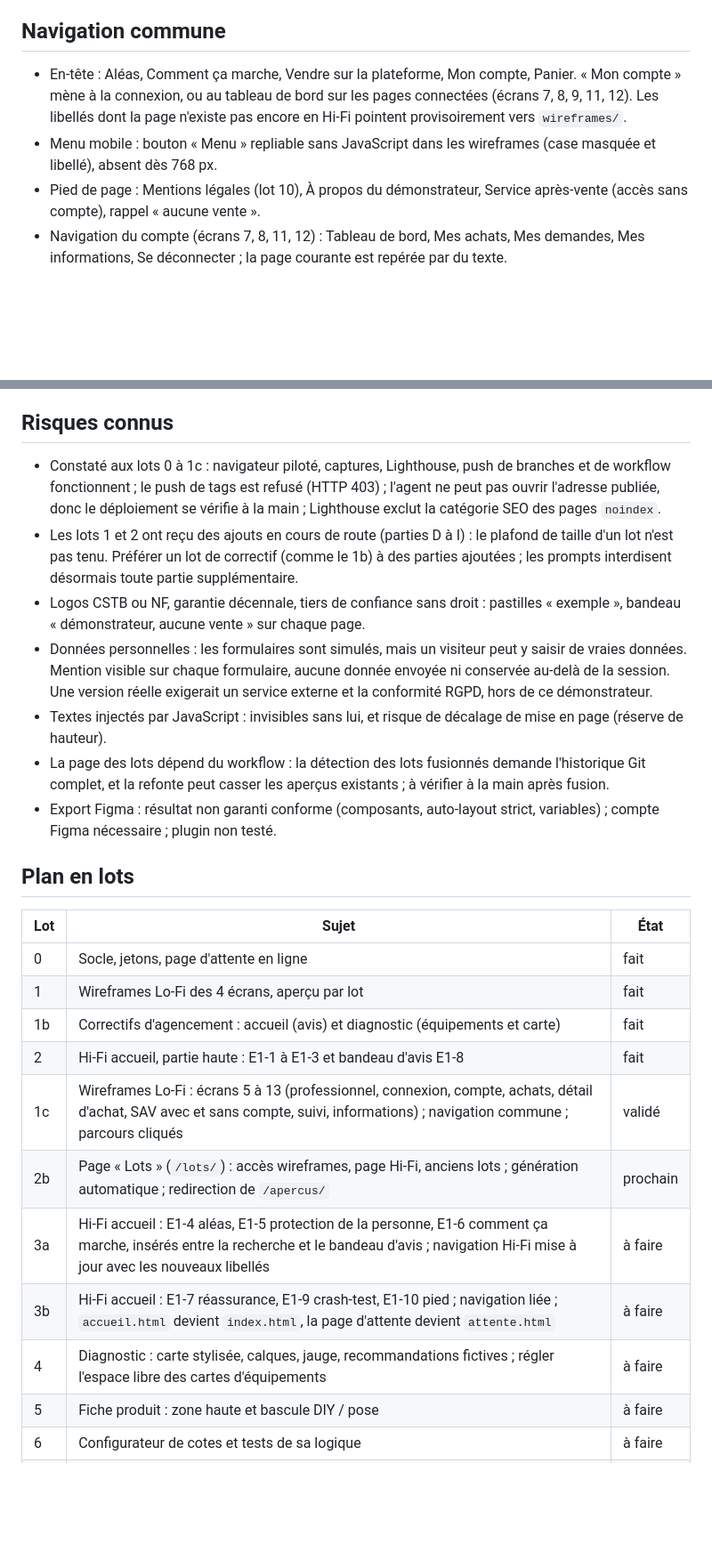
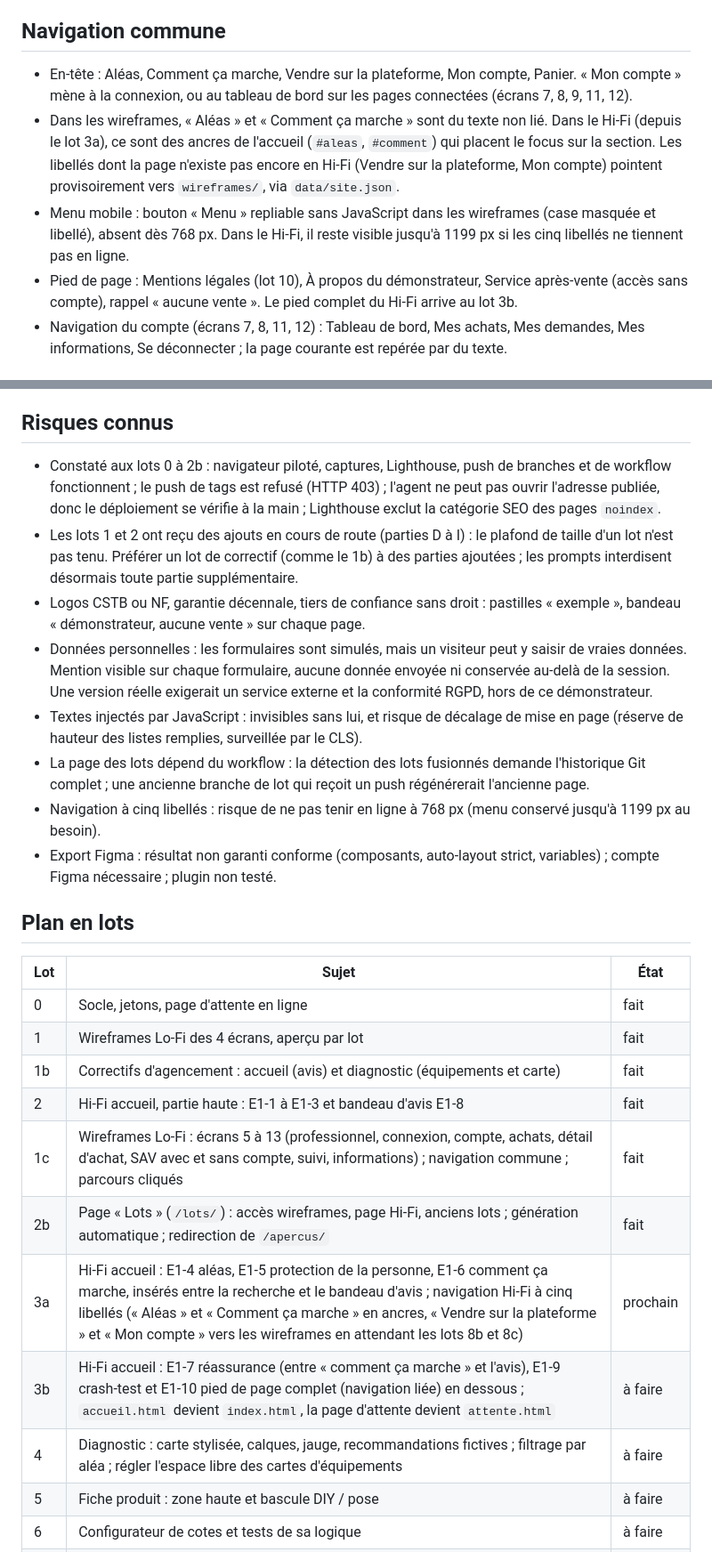
Before and after one commit to Nowyyy/Plateforme-Commerciale, a Markdown page: Docs/seed.md, 2 parts joined by grey strips. Shown at 89% size. Drawn GitHub-style; blank space fills up the shorter version.

```diff
--- a/Docs/seed.md
+++ b/Docs/seed.md
@@ -12,9 +12,10 @@ Un démonstrateur en ligne, hébergé sur GitHub Pages, d'une place de marché d
 5. Simple d'abord : statique, sans serveur, sans traceur, données dans des fichiers, comptes et formulaires simulés.
 
 ## Navigation commune
-- En-tête : Aléas, Comment ça marche, Vendre sur la plateforme, Mon compte, Panier. « Mon compte » mène à la connexion, ou au tableau de bord sur les pages connectées (écrans 7, 8, 9, 11, 12). Les libellés dont la page n'existe pas encore en Hi-Fi pointent provisoirement vers `wireframes/`.
-- Menu mobile : bouton « Menu » repliable sans JavaScript dans les wireframes (case masquée et libellé), absent dès 768 px.
-- Pied de page : Mentions légales (lot 10), À propos du démonstrateur, Service après-vente (accès sans compte), rappel « aucune vente ».
+- En-tête : Aléas, Comment ça marche, Vendre sur la plateforme, Mon compte, Panier. « Mon compte » mène à la connexion, ou au tableau de bord sur les pages connectées (écrans 7, 8, 9, 11, 12).
+- Dans les wireframes, « Aléas » et « Comment ça marche » sont du texte non lié. Dans le Hi-Fi (depuis le lot 3a), ce sont des ancres de l'accueil (`#aleas`, `#comment`) qui placent le focus sur la section. Les libellés dont la page n'existe pas encore en Hi-Fi (Vendre sur la plateforme, Mon compte) pointent provisoirement vers `wireframes/`, via `data/site.json`.
+- Menu mobile : bouton « Menu » repliable sans JavaScript dans les wireframes (case masquée et libellé), absent dès 768 px. Dans le Hi-Fi, il reste visible jusqu'à 1199 px si les cinq libellés ne tiennent pas en ligne.
+- Pied de page : Mentions légales (lot 10), À propos du démonstrateur, Service après-vente (accès sans compte), rappel « aucune vente ». Le pied complet du Hi-Fi arrive au lot 3b.
 - Navigation du compte (écrans 7, 8, 11, 12) : Tableau de bord, Mes achats, Mes demandes, Mes informations, Se déconnecter ; la page courante est repérée par du texte.
 
 ## Pages et parcours : écrans 1 à 4
@@ -88,12 +93,13 @@ Flux : cadrage dans le chat Claude (téléphone), exécution par Claude Code clo
 Fichier Figma produit sans retouche humaine ; vrai paiement ; vraie authentification (connexion réelle, mot de passe) ; création de compte ; vrai envoi des formulaires professionnel et SAV ; vrai stockage de pièces jointes ; vraie vérification du SIRET ; suivi réel de colis ; page de détail d'une demande de SAV ; messagerie avec l'artisan et favoris ; vraies données de risque, carte réelle, vrai calcul de vulnérabilité ; vrais logos, certifications, avis clients et notes ; vraies vidéos ; catalogue complet et page de liste ; CMS ; autre langue que le français ; analytique et cookies.
 
 ## Risques connus
-- Constaté aux lots 0 à 1c : navigateur piloté, captures, Lighthouse, push de branches et de workflow fonctionnent ; le push de tags est refusé (HTTP 403) ; l'agent ne peut pas ouvrir l'adresse publiée, donc le déploiement se vérifie à la main ; Lighthouse exclut la catégorie SEO des pages `noindex`.
+- Constaté aux lots 0 à 2b : navigateur piloté, captures, Lighthouse, push de branches et de workflow fonctionnent ; le push de tags est refusé (HTTP 403) ; l'agent ne peut pas ouvrir l'adresse publiée, donc le déploiement se vérifie à la main ; Lighthouse exclut la catégorie SEO des pages `noindex`.
 - Les lots 1 et 2 ont reçu des ajouts en cours de route (parties D à I) : le plafond de taille d'un lot n'est pas tenu. Préférer un lot de correctif (comme le 1b) à des parties ajoutées ; les prompts interdisent désormais toute partie supplémentaire.
 - Logos CSTB ou NF, garantie décennale, tiers de confiance sans droit : pastilles « exemple », bandeau « démonstrateur, aucune vente » sur chaque page.
 - Données personnelles : les formulaires sont simulés, mais un visiteur peut y saisir de vraies données. Mention visible sur chaque formulaire, aucune donnée envoyée ni conservée au-delà de la session. Une version réelle exigerait un service externe et la conformité RGPD, hors de ce démonstrateur.
-- Textes injectés par JavaScript : invisibles sans lui, et risque de décalage de mise en page (réserve de hauteur).
-- La page des lots dépend du workflow : la détection des lots fusionnés demande l'historique Git complet, et la refonte peut casser les aperçus existants ; à vérifier à la main après fusion.
+- Textes injectés par JavaScript : invisibles sans lui, et risque de décalage de mise en page (réserve de hauteur des listes remplies, surveillée par le CLS).
+- La page des lots dépend du workflow : la détection des lots fusionnés demande l'historique Git complet ; une ancienne branche de lot qui reçoit un push régénérerait l'ancienne page.
+- Navigation à cinq libellés : risque de ne pas tenir en ligne à 768 px (menu conservé jusqu'à 1199 px au besoin).
 - Export Figma : résultat non garanti conforme (composants, auto-layout strict, variables) ; compte Figma nécessaire ; plugin non testé.
 
 ## Plan en lots
@@ -103,11 +109,11 @@ Fichier Figma produit sans retouche humaine ; vrai paiement ; vraie authentifica
 | 1 | Wireframes Lo-Fi des 4 écrans, aperçu par lot | fait |
 | 1b | Correctifs d'agencement : accueil (avis) et diagnostic (équipements et carte) | fait |
 | 2 | Hi-Fi accueil, partie haute : E1-1 à E1-3 et bandeau d'avis E1-8 | fait |
-| 1c | Wireframes Lo-Fi : écrans 5 à 13 (professionnel, connexion, compte, achats, détail d'achat, SAV avec et sans compte, suivi, informations) ; navigation commune ; parcours cliqués | validé |
-| 2b | Page « Lots » (`/lots/`) : accès wireframes, page Hi-Fi, anciens lots ; génération automatique ; redirection de `/apercus/` | prochain |
-| 3a | Hi-Fi accueil : E1-4 aléas, E1-5 protection de la personne, E1-6 comment ça marche, insérés entre la recherche et le bandeau d'avis ; navigation Hi-Fi mise à jour avec les nouveaux libellés | à faire |
-| 3b | Hi-Fi accueil : E1-7 réassurance, E1-9 crash-test, E1-10 pied ; navigation liée ; `accueil.html` devient `index.html`, la page d'attente devient `attente.html` | à faire |
-| 4 | Diagnostic : carte stylisée, calques, jauge, recommandations fictives ; régler l'espace libre des cartes d'équipements | à faire |
+| 1c | Wireframes Lo-Fi : écrans 5 à 13 (professionnel, connexion, compte, achats, détail d'achat, SAV avec et sans compte, suivi, informations) ; navigation commune ; parcours cliqués | fait |
+| 2b | Page « Lots » (`/lots/`) : accès wireframes, page Hi-Fi, anciens lots ; génération automatique ; redirection de `/apercus/` | fait |
+| 3a | Hi-Fi accueil : E1-4 aléas, E1-5 protection de la personne, E1-6 comment ça marche, insérés entre la recherche et le bandeau d'avis ; navigation Hi-Fi à cinq libellés (« Aléas » et « Comment ça marche » en ancres, « Vendre sur la plateforme » et « Mon compte » vers les wireframes en attendant les lots 8b et 8c) | prochain |
+| 3b | Hi-Fi accueil : E1-7 réassurance (entre « comment ça marche » et l'avis), E1-9 crash-test et E1-10 pied de page complet (navigation liée) en dessous ; `accueil.html` devient `index.html`, la page d'attente devient `attente.html` | à faire |
+| 4 | Diagnostic : carte stylisée, calques, jauge, recommandations fictives ; filtrage par aléa ; régler l'espace libre des cartes d'équipements | à faire |
 | 5 | Fiche produit : zone haute et bascule DIY / pose | à faire |
 | 6 | Configurateur de cotes et tests de sa logique | à faire |
 | 7 | Spécifications d'ingénierie et téléchargements fictifs | à faire |
```
Also changed, not shown: other parts of Docs/seed.md (+15 -11 lines).
